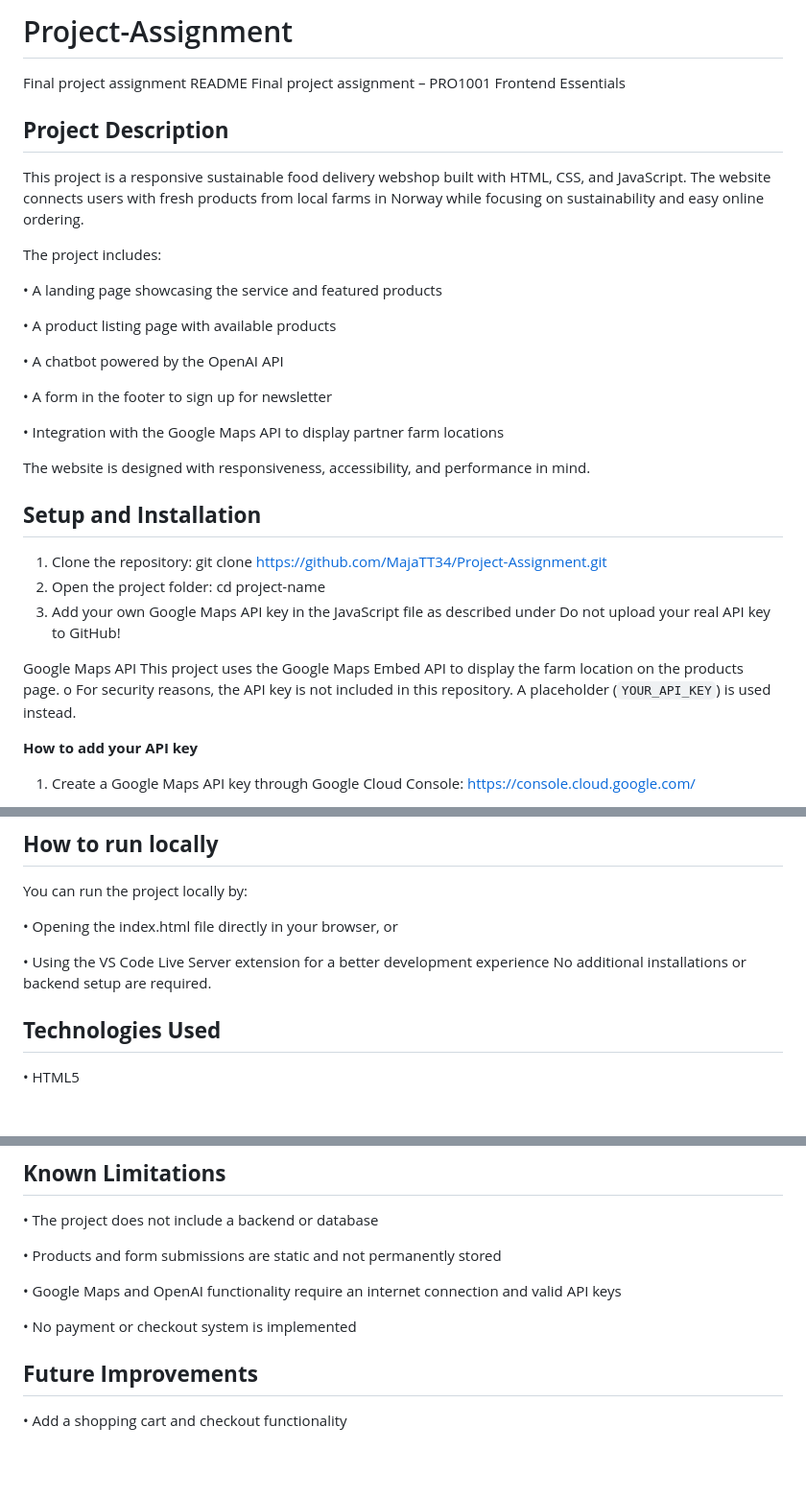
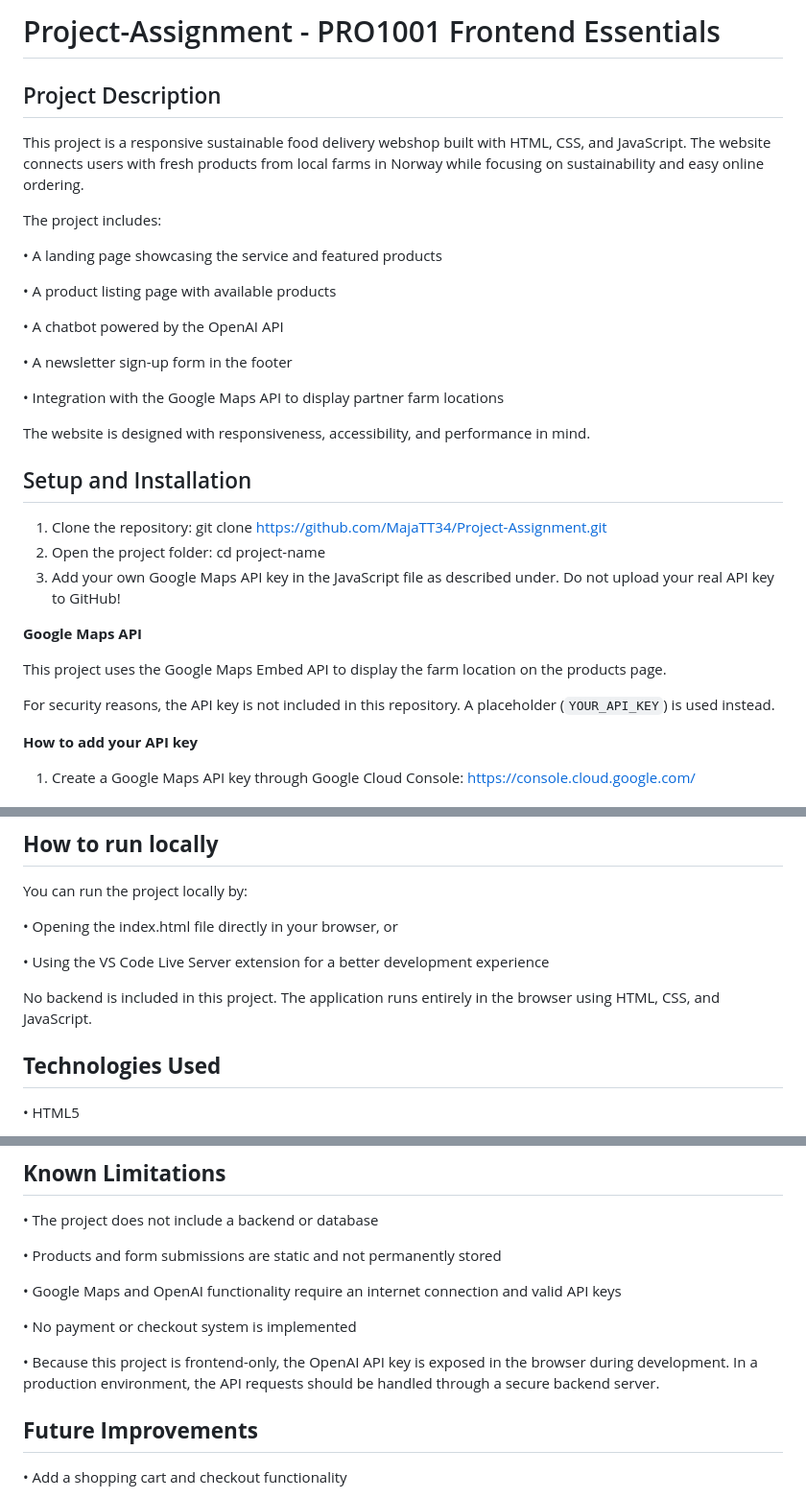
Before and after one commit to MajaTT34/Project-Assignment, a Markdown page: README.md, 3 parts joined by grey strips. Shown at 96% size. GitHub-like rendering; blank space fills up the shorter version.

Commit message:
Revise README for clarity and project details
Updated project description and improved formatting in README.

```diff
--- a/README.md
+++ b/README.md
@@ -1,10 +1,6 @@
-# Project-Assignment
-Final project assignment
-README
-Final project assignment – PRO1001 Frontend Essentials
+# Project-Assignment - PRO1001 Frontend Essentials
 
-
-## **Project Description**
+## Project Description
 This project is a responsive sustainable food delivery webshop built with HTML, CSS, and JavaScript. The website connects users with fresh products from local farms in Norway while focusing on sustainability and easy online ordering.
 
 The project includes:
@@ -15,24 +11,26 @@ The project includes:
 
 •	A chatbot powered by the OpenAI API
 
-•	A form in the footer to sign up for newsletter
+•	A newsletter sign-up form in the footer
 
 •	Integration with the Google Maps API to display partner farm locations
 
 The website is designed with responsiveness, accessibility, and performance in mind.
 
 
-## **Setup and Installation**
+## Setup and Installation
 1.	Clone the repository:
 git clone https://github.com/MajaTT34/Project-Assignment.git
 2.	Open the project folder:
 cd project-name
-3.	Add your own Google Maps API key in the JavaScript file as described under
+3.	Add your own Google Maps API key in the JavaScript file as described under.
 Do not upload your real API key to GitHub!
 
-Google Maps API
+**Google Maps API**
+
 This project uses the Google Maps Embed API to display the farm location on the products page.
-o	For security reasons, the API key is not included in this repository. A placeholder (`YOUR_API_KEY`) is used instead.
+
+For security reasons, the API key is not included in this repository. A placeholder (`YOUR_API_KEY`) is used instead.
 
 **How to add your API key**
 1.	Create a Google Maps API key through Google Cloud Console: https://console.cloud.google.com/
@@ -105,7 +103,8 @@ You can run the project locally by:
 •	Opening the index.html file directly in your browser, or
 
 •	Using the VS Code Live Server extension for a better development experience
-No additional installations or backend setup are required.
+
+No backend is included in this project. The application runs entirely in the browser using HTML, CSS, and JavaScript.
 
 ## **Technologies Used**
 •	HTML5
@@ -139,6 +138,8 @@ No additional installations or backend setup are required.
 
 •	No payment or checkout system is implemented
 
+•	Because this project is frontend-only, the OpenAI API key is exposed in the browser during development. In a production environment, the API requests should be handled through a secure backend server.
+
 ## **Future Improvements**
 •	Add a shopping cart and checkout functionality
 
```
Also changed, not shown: other parts of README.md (+1 -1 lines).
